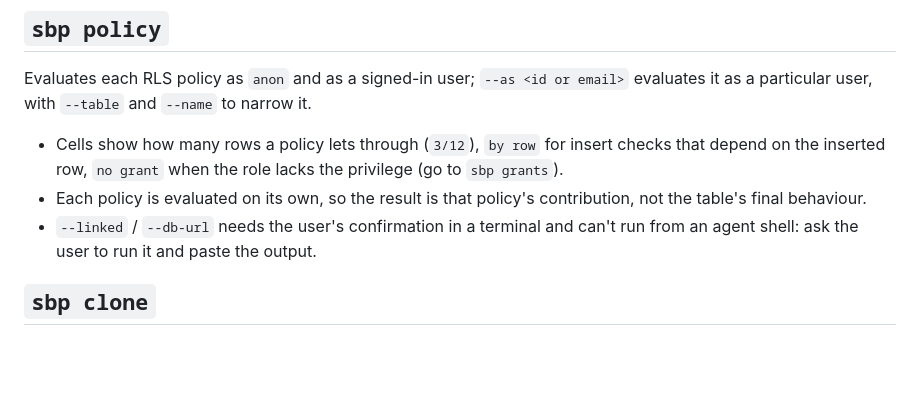
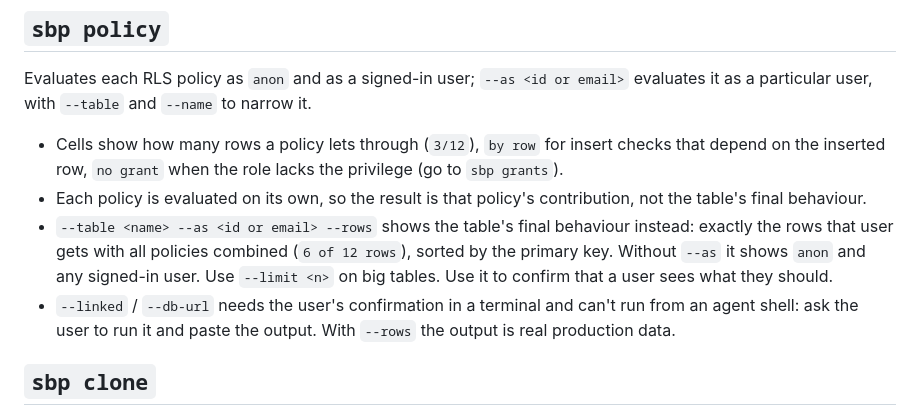
Before and after one commit to dsplce-co/supabase-plus, a Markdown page: skills/supabase-plus/SKILL.md, the part around the change. Rendered like a GitHub page; blank space fills up the shorter version.

```diff
--- a/skills/supabase-plus/SKILL.md
+++ b/skills/supabase-plus/SKILL.md
@@ -38,7 +38,8 @@ Evaluates each RLS policy as `anon` and as a signed-in user; `--as <id or email>
 
 - Cells show how many rows a policy lets through (`3/12`), `by row` for insert checks that depend on the inserted row, `no grant` when the role lacks the privilege (go to `sbp grants`).
 - Each policy is evaluated on its own, so the result is that policy's contribution, not the table's final behaviour.
-- `--linked` / `--db-url` needs the user's confirmation in a terminal and can't run from an agent shell: ask the user to run it and paste the output.
+- `--table <name> --as <id or email> --rows` shows the table's final behaviour instead: exactly the rows that user gets with all policies combined (`6 of 12 rows`), sorted by the primary key. Without `--as` it shows `anon` and any signed-in user. Use `--limit <n>` on big tables. Use it to confirm that a user sees what they should.
+- `--linked` / `--db-url` needs the user's confirmation in a terminal and can't run from an agent shell: ask the user to run it and paste the output. With `--rows` the output is real production data.
 
 ## `sbp clone`
 
```
Also changed, not shown: README.md (+12 -2 lines), assets/policy-rows-demo.gif (added), 5 other files.
